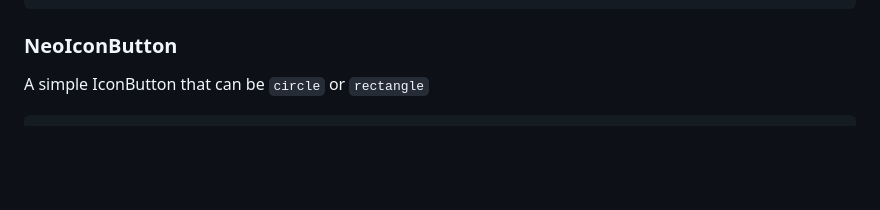
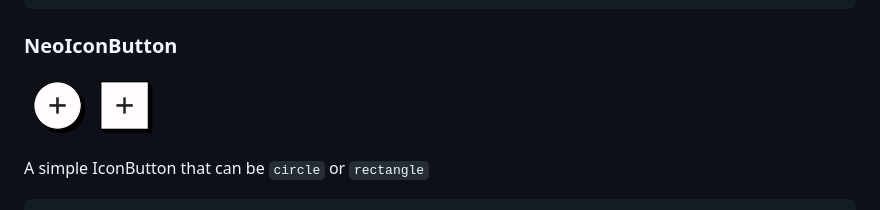
Before and after one commit to refectco/neo_brutalism, a Markdown page: README.md, the part around the change printed below. Rendered like a GitHub page; pictures changed too: demos/neo_icon_button.png (added); blank space fills up the shorter version.

Commit message:
add demo images

````diff
--- a/README.md
+++ b/README.md
@@ -53,6 +52,8 @@ NeoContainer(
 ```
 
 ### NeoIconButton
+
+![NeoIconButton](demos/neo_icon_button.png)
 
 A simple IconButton that can be `circle` or `rectangle`
 
````
Also changed, not shown: other parts of README.md (+1 -2 lines), demos/neo_container.png (added), demos/neo_fab_collapsed.png (added), demos/neo_fab_expanded.png (added), demos/neo_segmented_tab_bar.png (added), demos/neo_text_field.png (added), 9 other files.
